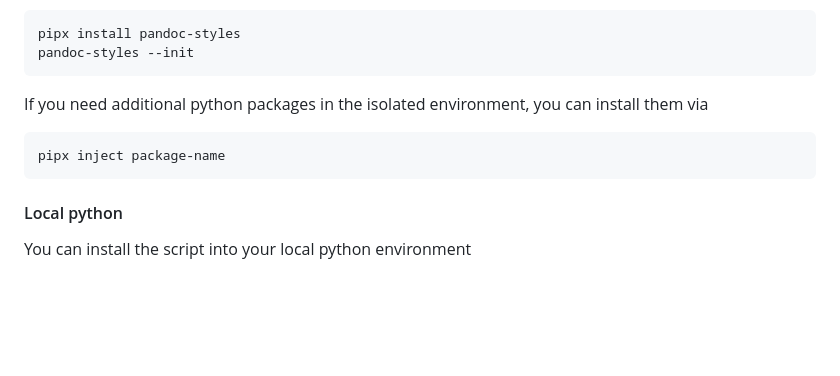
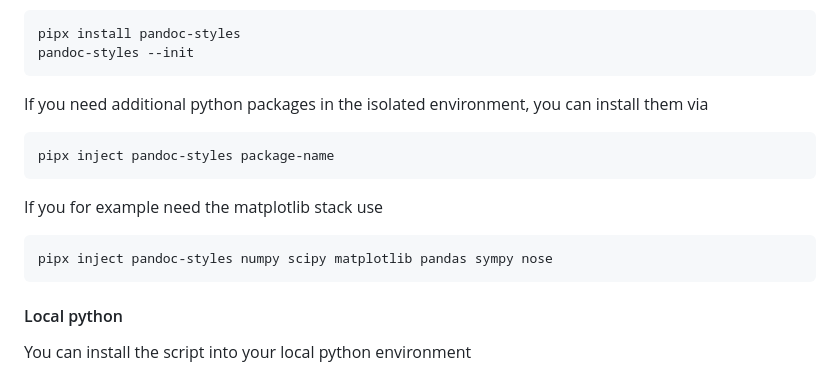
Before and after one commit to dickloraine/pandoc_styles, a Markdown page: README.md, the part around the change. Rendered like a GitHub page; blank space fills up the shorter version.

Commit message:
corrected readme

```diff
--- a/README.md
+++ b/README.md
@@ -58,7 +58,11 @@ Open the console and enter:
 
 If you need additional python packages in the isolated environment, you can install them via
 
-    pipx inject package-name
+    pipx inject pandoc-styles package-name
+
+If you for example need the matplotlib stack use
+
+    pipx inject pandoc-styles numpy scipy matplotlib pandas sympy nose
 
 #### Local python
 
```
